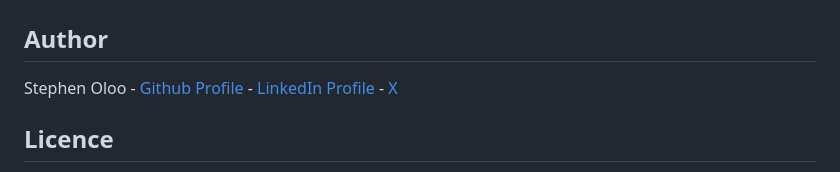
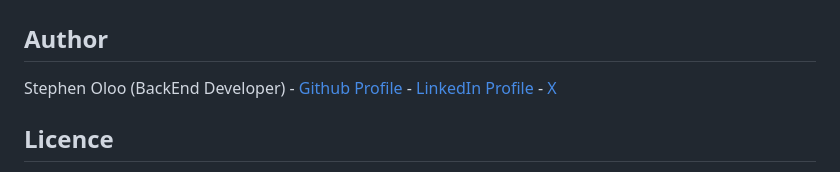
Before and after one commit to stepholo/alx-project-nexus, a Markdown page: README.md, the part around the change. Drawn GitHub-style.

```diff
--- a/README.md
+++ b/README.md
@@ -51,7 +51,7 @@ docs: add API usage instructions in Swagger
 ## Installation and Running the API
 
 ## Author
-Stephen Oloo
+Stephen Oloo (BackEnd Developer)
     - [Github Profile](https://github.com/stepholo)
     - [LinkedIn Profile](https://www.linkedin.com/in/stepholo0/)
     - [X](https://x.com/Stevenob12)
```
